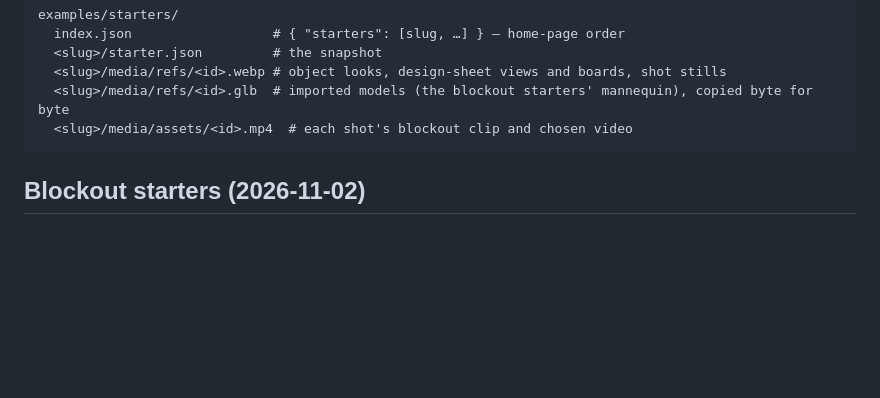
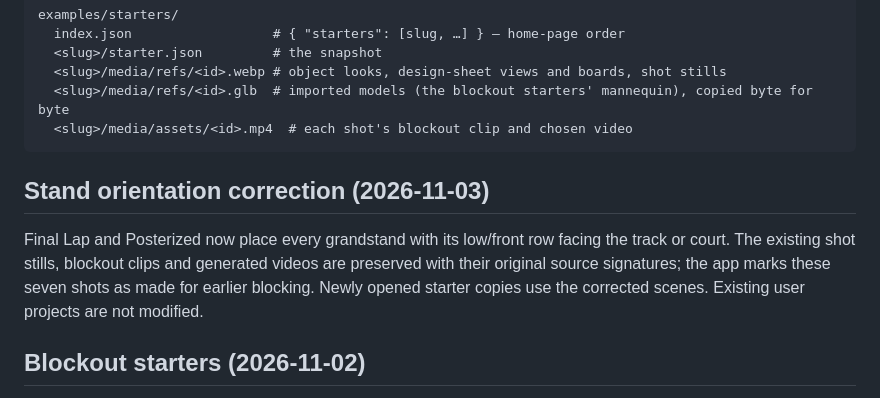
Before and after one commit to sbobyn/comfy-three-previs, a Markdown page: examples/starters/README.md, the part around the change. GitHub-like rendering; blank space fills up the shorter version.

````diff
--- a/examples/starters/README.md
+++ b/examples/starters/README.md
@@ -12,6 +12,13 @@ examples/starters/
   <slug>/media/refs/<id>.glb  # imported models (the blockout starters' mannequin), copied byte for byte
   <slug>/media/assets/<id>.mp4  # each shot's blockout clip and chosen video
 ```
+
+## Stand orientation correction (2026-11-03)
+
+Final Lap and Posterized now place every grandstand with its low/front row facing the track or court.
+The existing shot stills, blockout clips and generated videos are preserved with their original source signatures;
+the app marks these seven shots as made for earlier blocking. Newly opened starter copies use the corrected scenes.
+Existing user projects are not modified.
 
 ## Blockout starters (2026-11-02)
 
````
Also changed, not shown: README.md (+6 -6 lines), docs/media/README.md (added, +11 -0 lines), docs/media/generation-settings.png, docs/media/shoot.png (added), docs/media/workspace.png, 8 other files.
